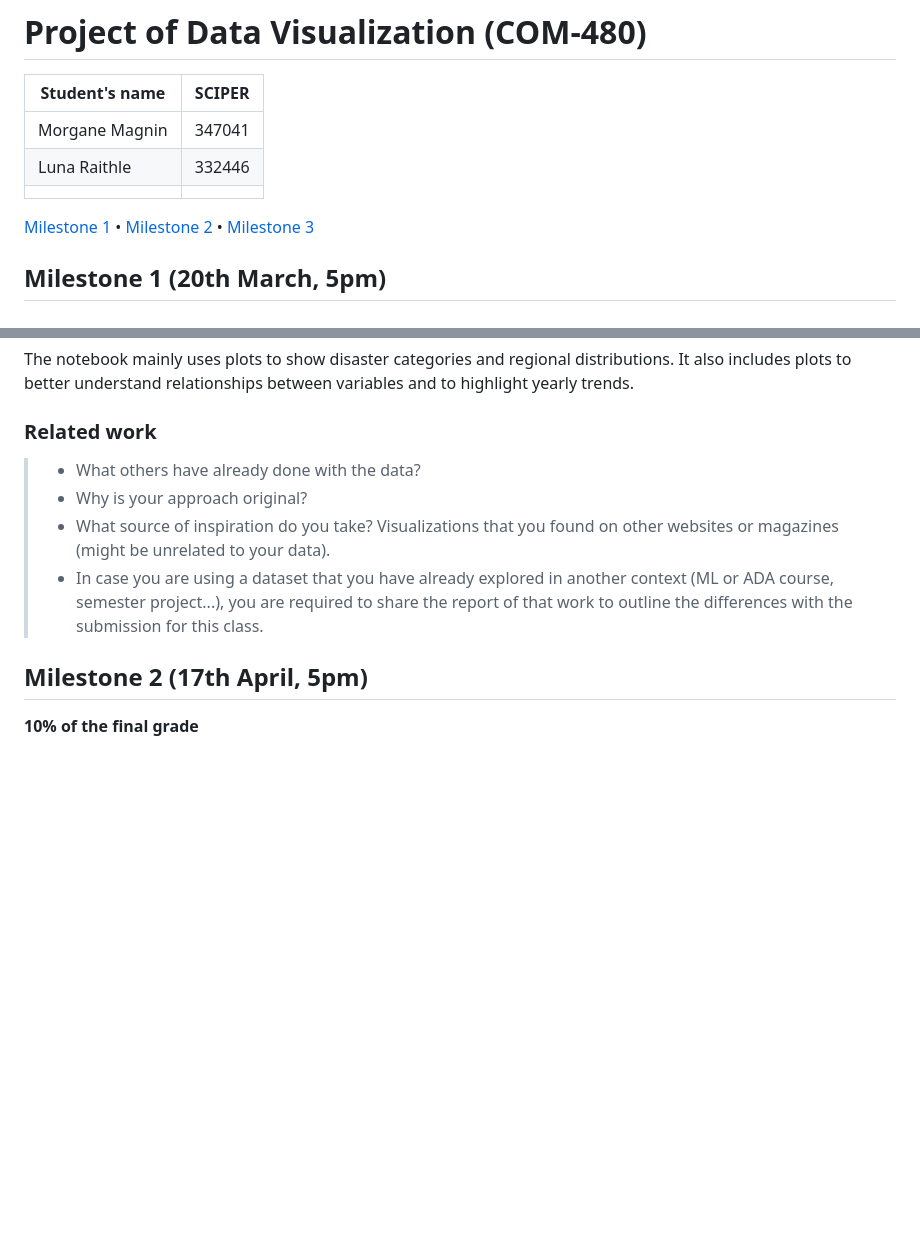
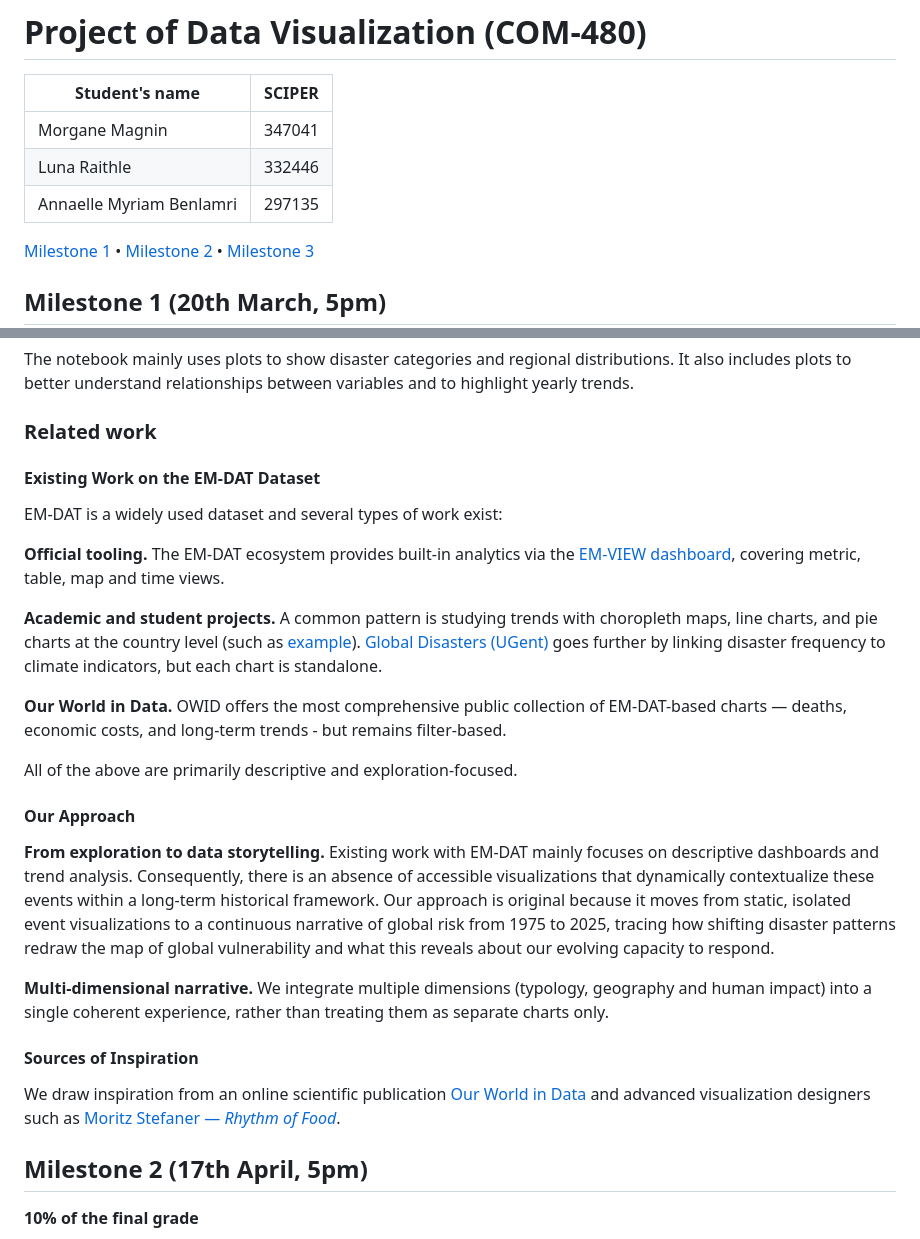
Before and after one commit to com-480-data-visualization/PixElles, a Markdown page: README.md, 2 parts joined by grey strips. GitHub-like rendering; blank space fills up the shorter version.

Commit message:
Updated Related work

```diff
--- a/README.md
+++ b/README.md
@@ -4,7 +4,7 @@
 | -------------- | ------ |
 | Morgane Magnin | 347041 |
 | Luna Raithle   | 332446 |
-|                |        |
+| Annaelle Myriam Benlamri| 297135 |
 
 [Milestone 1](#milestone-1) • [Milestone 2](#milestone-2) • [Milestone 3](#milestone-3)
 
@@ -60,10 +60,27 @@ The notebook mainly uses plots to show disaster categories and regional distribu
 
 ### Related work
 
-> - What others have already done with the data?
-> - Why is your approach original?
-> - What source of inspiration do you take? Visualizations that you found on other websites or magazines (might be unrelated to your data).
-> - In case you are using a dataset that you have already explored in another context (ML or ADA course, semester project...), you are required to share the report of that work to outline the differences with the submission for this class.
+#### Existing Work on the EM-DAT Dataset
+
+EM-DAT is a widely used dataset and several types of work exist:
+
+**Official tooling.** The EM-DAT ecosystem provides built-in analytics via the [EM-VIEW dashboard](https://emview.streamlit.app/), covering metric, table, map and time views.
+
+**Academic and student projects.** A common pattern is studying trends with choropleth maps, line charts, and pie charts at the country level (such as [example](https://github.com/valeqm/World-Disaster-Pipeline)). [Global Disasters (UGent)](https://datavisualiatie-ugent.github.io/project-dv24-5/) goes further by linking disaster frequency to climate indicators, but each chart is standalone.
+
+**Our World in Data.** OWID offers the most comprehensive public collection of EM-DAT-based charts — deaths, economic costs, and long-term trends - but remains filter-based.
+
+All of the above are primarily descriptive and exploration-focused.
+
+#### Our Approach
+
+**From exploration to data storytelling.** Existing work with EM-DAT mainly focuses on descriptive dashboards and trend analysis. Consequently, there is an absence of accessible visualizations that dynamically contextualize these events within a long-term historical framework. Our approach is original because it moves from static, isolated event visualizations to a continuous narrative of global risk from 1975 to 2025, tracing how shifting disaster patterns redraw the map of global vulnerability and what this reveals about our evolving capacity to respond.
+
+**Multi-dimensional narrative.** We integrate multiple dimensions (typology, geography and human impact) into a single coherent experience, rather than treating them as separate charts only.
+
+#### Sources of Inspiration
+
+We draw inspiration from an online scientific publication [Our World in Data](https://ourworldindata.org/natural-disasters) and advanced visualization designers such as [Moritz Stefaner — *Rhythm of Food*](https://truth-and-beauty.net/).
 
 ## Milestone 2 (17th April, 5pm)
 
```
